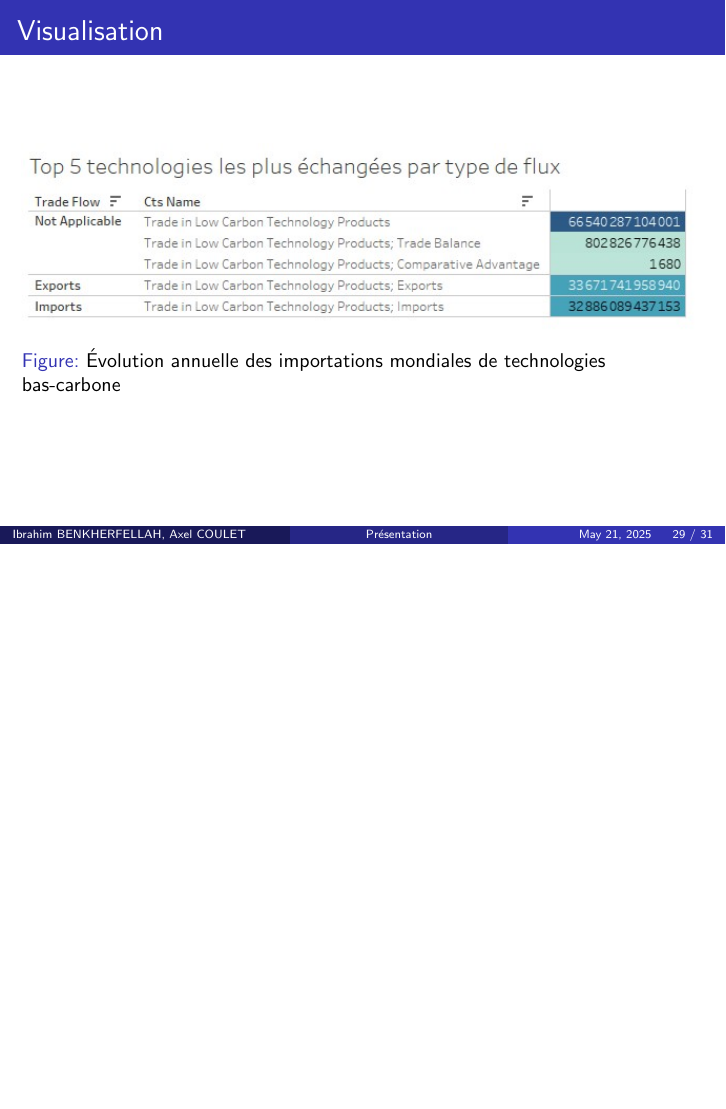
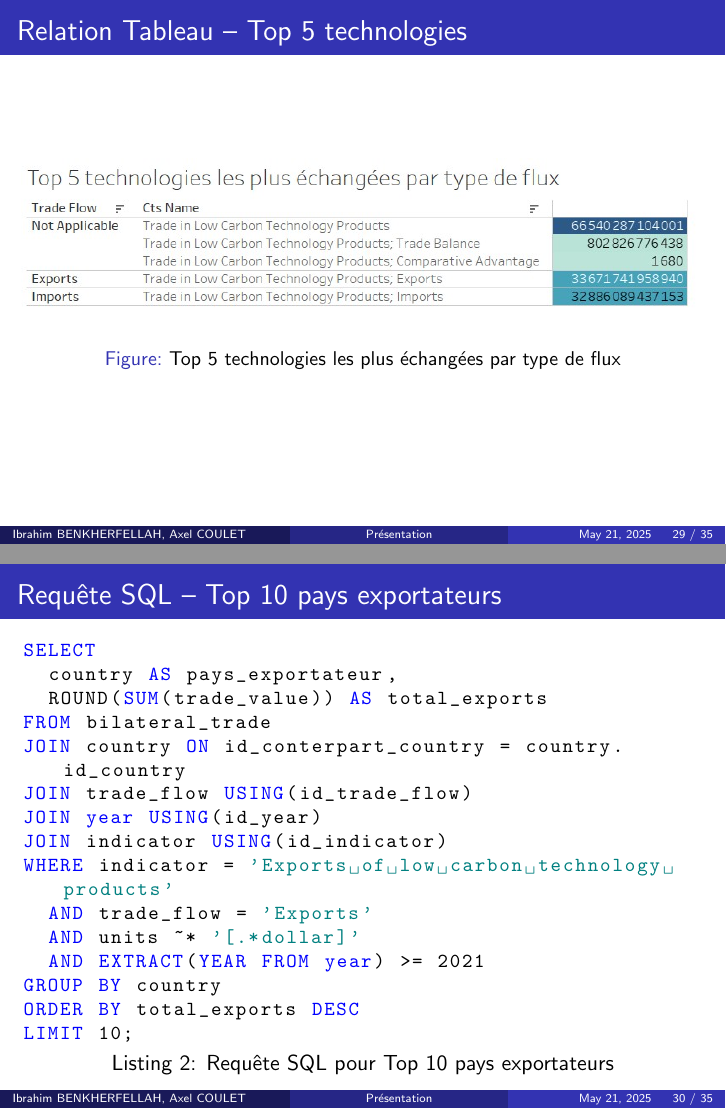
Before and after one commit to Darckens/SAE-S2.01, LaTeX slides (Slide/slide_conception.tex): page 44 of 46 before the commit and pages 43 and 44 of 49 after it, the two joined at a grey line, the shorter picture padded with empty space. Compiled offline with pdfLaTeX.

Commit message:
MAJ Slide

```diff
--- a/Slide/slide_conception.tex
+++ b/Slide/slide_conception.tex
@@ -375,9 +378,35 @@ ORDER BY year;
   \end{figure}
 \end{frame}
 
-\begin{frame}
-  \frametitle{Visualisation}
+\begin{frame}[fragile]
+  \frametitle{Relation Tableau – Top 5 technologies}
   \begin{figure}
     \centering
     \includegraphics[width=1\linewidth]{./Images/Top_5_technologies_les_plus_échangées_par_type_de_flux}
-    \caption{Évolution annuelle des importations mondiales de technologies bas-carbone}
+    \caption{Top 5 technologies les plus échangées par type de flux}
+  \end{figure}
+\end{frame}
+
+\begin{frame}[fragile]
+  \frametitle{Requête SQL – Top 10 pays exportateurs}
+  \begin{lstlisting}[style=sqlStyle, caption={Requête SQL pour Top 10 pays exportateurs}]
+SELECT
+  country AS pays_exportateur,
+  ROUND(SUM(trade_value)) AS total_exports
+FROM bilateral_trade
+JOIN country ON id_conterpart_country = country.id_country
+JOIN trade_flow USING(id_trade_flow)
+JOIN year USING(id_year)
+JOIN indicator USING(id_indicator)
+WHERE indicator = 'Exports of low carbon technology products'
+  AND trade_flow = 'Exports'
+  AND units ~* '[.*dollar]'
+  AND EXTRACT(YEAR FROM year) >= 2021
+GROUP BY country
+ORDER BY total_exports DESC
+LIMIT 10;
+  \end{lstlisting}
+\end{frame}
+
+\begin{frame}[fragile]
+  \frametitle{Relation Tableau – Top 5 technologies}
@@ -383,0 +427,2 @@ ORDER BY year;
+    SUM(t.trade_value) AS total_trade,
+    SUM(bt.trade_value) AS total_bilateral
@@ -383,0 +442 @@ ORDER BY year;
+  \frametitle{Relation Tableau – Top 5 technologies}
```
Also changed, not shown: Slide/Images/Top_5_technologies_les_plus_échangées_par_type_de_flux.jpg, Slide/Images/Top_pays_exportateurs_par_valeur_totale_échangée_(3_dernières_années).jpg (added), Slide/Images/jointure.jpg, Slide/Images/échanges_bilatéraux_VS_nationaux.jpg (added), Slide/slide_conception.pdf, Slide/slide_conception.tex (44 more changed lines), 7 other files.
